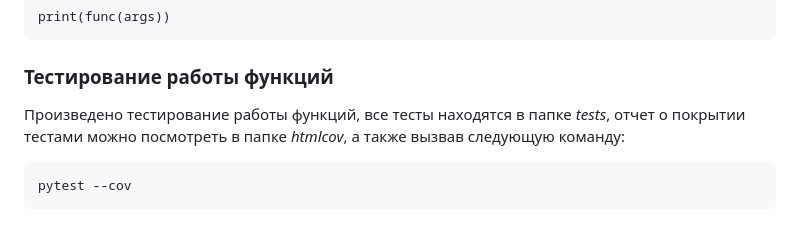
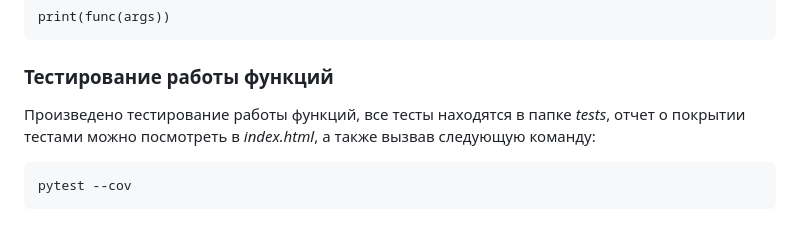
Before and after one commit to Soldattt/home_prj_2, a Markdown page: README.md, the part around the change. Rendered like a GitHub page.

````diff
--- a/README.md
+++ b/README.md
@@ -27,7 +27,7 @@ print(func(args))
 
 
 ### Тестирование работы функций
-Произведено тестирование работы функций, все тесты находятся в папке *tests*, отчет о покрытии тестами можно посмотреть в папке *htmlcov*, а также вызвав следующую команду:
+Произведено тестирование работы функций, все тесты находятся в папке *tests*, отчет о покрытии тестами можно посмотреть в *index.html*, а также вызвав следующую команду:
 ```
 pytest --cov
 ```
````
